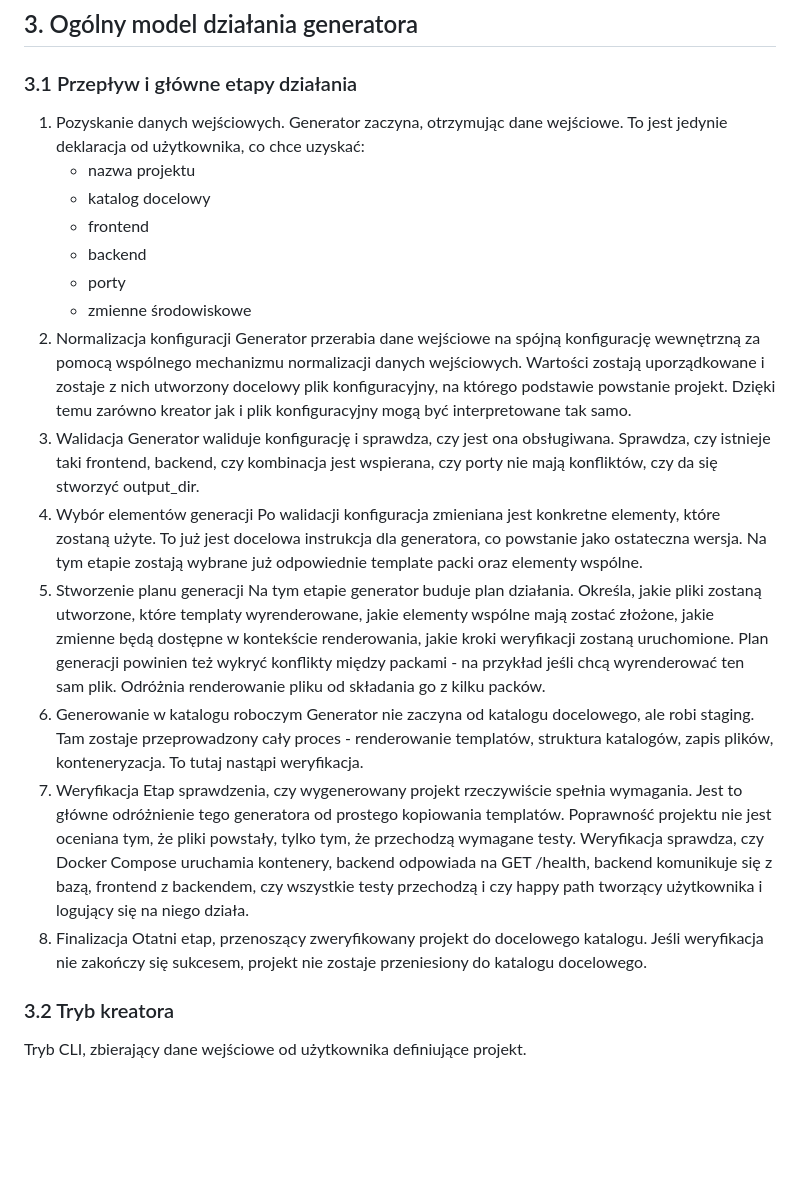
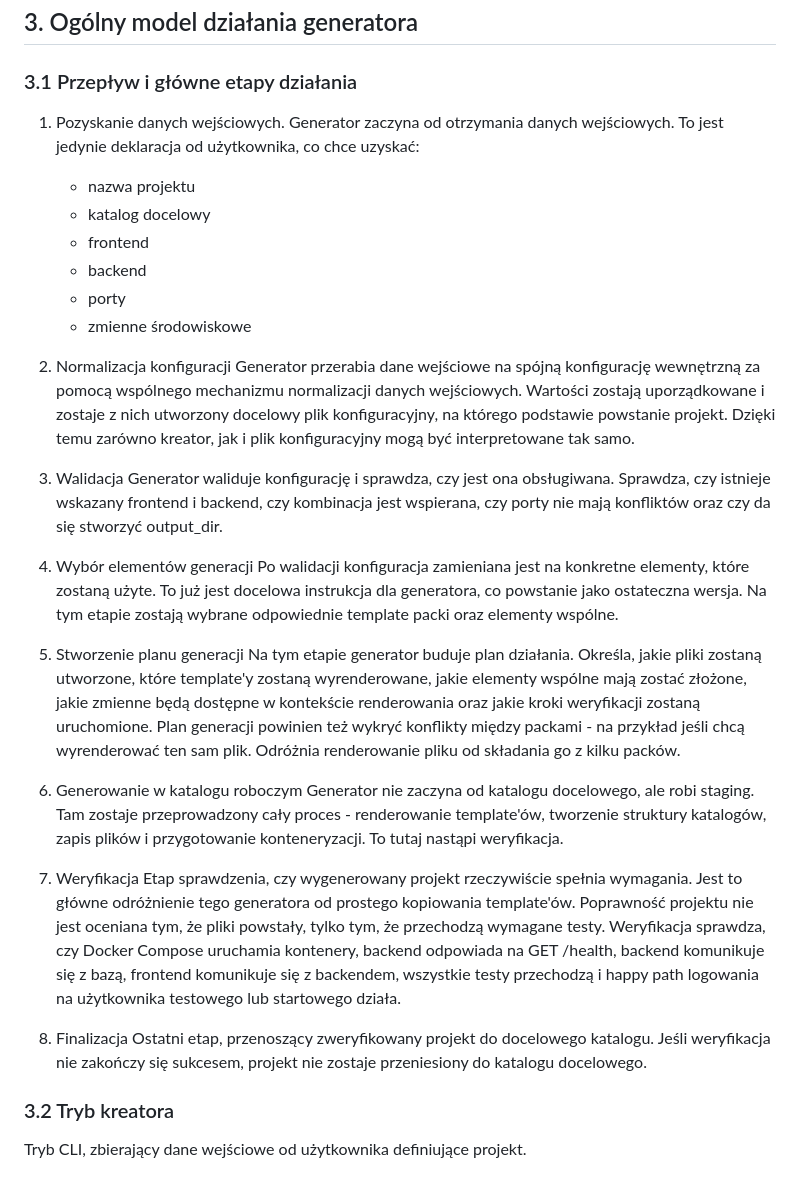
Before and after one commit to Mironiusz/webapp-generator, a Markdown page: 4-architektura.md, the part around the change. Rendered like a GitHub page; blank space fills up the shorter version.

Commit message:
Working on arch

```diff
--- a/4-architektura.md
+++ b/4-architektura.md
@@ -178,29 +178,36 @@ Deterministyczność dotyczy przede wszystkim struktury katalogów, wygenerowany
 ### 3.1 Przepływ i główne etapy działania
 
 1. Pozyskanie danych wejściowych.
-   Generator zaczyna, otrzymując dane wejściowe. To jest jedynie deklaracja od użytkownika, co chce uzyskać:
+   Generator zaczyna od otrzymania danych wejściowych. To jest jedynie deklaracja od użytkownika, co chce uzyskać:
     - nazwa projektu
     - katalog docelowy
     - frontend
     - backend
     - porty
     - zmienne środowiskowe
+
 2. Normalizacja konfiguracji
-   Generator przerabia dane wejściowe na spójną konfigurację wewnętrzną za pomocą wspólnego mechanizmu normalizacji danych wejściowych. Wartości zostają uporządkowane i zostaje z nich utworzony docelowy plik konfiguracyjny, na którego podstawie powstanie projekt. Dzięki temu zarówno kreator jak i plik konfiguracyjny mogą być interpretowane tak samo.
+   Generator przerabia dane wejściowe na spójną konfigurację wewnętrzną za pomocą wspólnego mechanizmu normalizacji danych wejściowych. Wartości zostają uporządkowane i zostaje z nich utworzony docelowy plik konfiguracyjny, na którego podstawie powstanie projekt. Dzięki temu zarówno kreator, jak i plik konfiguracyjny mogą być interpretowane tak samo.
+
 3. Walidacja
-   Generator waliduje konfigurację i sprawdza, czy jest ona obsługiwana. Sprawdza, czy istnieje taki frontend, backend, czy kombinacja jest wspierana, czy porty nie mają konfliktów, czy da się stworzyć output_dir.
+   Generator waliduje konfigurację i sprawdza, czy jest ona obsługiwana. Sprawdza, czy istnieje wskazany frontend i backend, czy kombinacja jest wspierana, czy porty nie mają konfliktów oraz czy da się stworzyć output_dir.
+
 4. Wybór elementów generacji
-   Po walidacji konfiguracja zmieniana jest konkretne elementy, które zostaną użyte. To już jest docelowa instrukcja dla generatora, co powstanie jako ostateczna wersja.
-   Na tym etapie zostają wybrane już odpowiednie template packi oraz elementy wspólne.
+   Po walidacji konfiguracja zamieniana jest na konkretne elementy, które zostaną użyte. To już jest docelowa instrukcja dla generatora, co powstanie jako ostateczna wersja.
+   Na tym etapie zostają wybrane odpowiednie template packi oraz elementy wspólne.
+
 5. Stworzenie planu generacji
-   Na tym etapie generator buduje plan działania. Określa, jakie pliki zostaną utworzone, które templaty wyrenderowane, jakie elementy wspólne mają zostać złożone, jakie zmienne będą dostępne w kontekście renderowania, jakie kroki weryfikacji zostaną uruchomione. Plan generacji powinien też wykryć konflikty między packami - na przykład jeśli chcą wyrenderować ten sam plik. Odróżnia renderowanie pliku od składania go z kilku packów.
+   Na tym etapie generator buduje plan działania. Określa, jakie pliki zostaną utworzone, które template'y zostaną wyrenderowane, jakie elementy wspólne mają zostać złożone, jakie zmienne będą dostępne w kontekście renderowania oraz jakie kroki weryfikacji zostaną uruchomione. Plan generacji powinien też wykryć konflikty między packami - na przykład jeśli chcą wyrenderować ten sam plik. Odróżnia renderowanie pliku od składania go z kilku packów.
+
 6. Generowanie w katalogu roboczym
-   Generator nie zaczyna od katalogu docelowego, ale robi staging. Tam zostaje przeprowadzony cały proces - renderowanie templatów, struktura katalogów, zapis plików, konteneryzacja. To tutaj nastąpi weryfikacja.
+   Generator nie zaczyna od katalogu docelowego, ale robi staging. Tam zostaje przeprowadzony cały proces - renderowanie template'ów, tworzenie struktury katalogów, zapis plików i przygotowanie konteneryzacji. To tutaj nastąpi weryfikacja.
+
 7. Weryfikacja
-   Etap sprawdzenia, czy wygenerowany projekt rzeczywiście spełnia wymagania. Jest to główne odróżnienie tego generatora od prostego kopiowania templatów. Poprawność projektu nie jest oceniana tym, że pliki powstały, tylko tym, że przechodzą wymagane testy.
-   Weryfikacja sprawdza, czy Docker Compose uruchamia kontenery, backend odpowiada na GET /health, backend komunikuje się z bazą, frontend z backendem, czy wszystkie testy przechodzą i czy happy path tworzący użytkownika i logujący się na niego działa.
+   Etap sprawdzenia, czy wygenerowany projekt rzeczywiście spełnia wymagania. Jest to główne odróżnienie tego generatora od prostego kopiowania template'ów. Poprawność projektu nie jest oceniana tym, że pliki powstały, tylko tym, że przechodzą wymagane testy.
+   Weryfikacja sprawdza, czy Docker Compose uruchamia kontenery, backend odpowiada na GET /health, backend komunikuje się z bazą, frontend komunikuje się z backendem, wszystkie testy przechodzą i happy path logowania na użytkownika testowego lub startowego działa.
+
 8. Finalizacja
-   Otatni etap, przenoszący zweryfikowany projekt do docelowego katalogu. Jeśli weryfikacja nie zakończy się sukcesem, projekt nie zostaje przeniesiony do katalogu docelowego.
+   Ostatni etap, przenoszący zweryfikowany projekt do docelowego katalogu. Jeśli weryfikacja nie zakończy się sukcesem, projekt nie zostaje przeniesiony do katalogu docelowego.
 
 ### 3.2 Tryb kreatora
 
```
